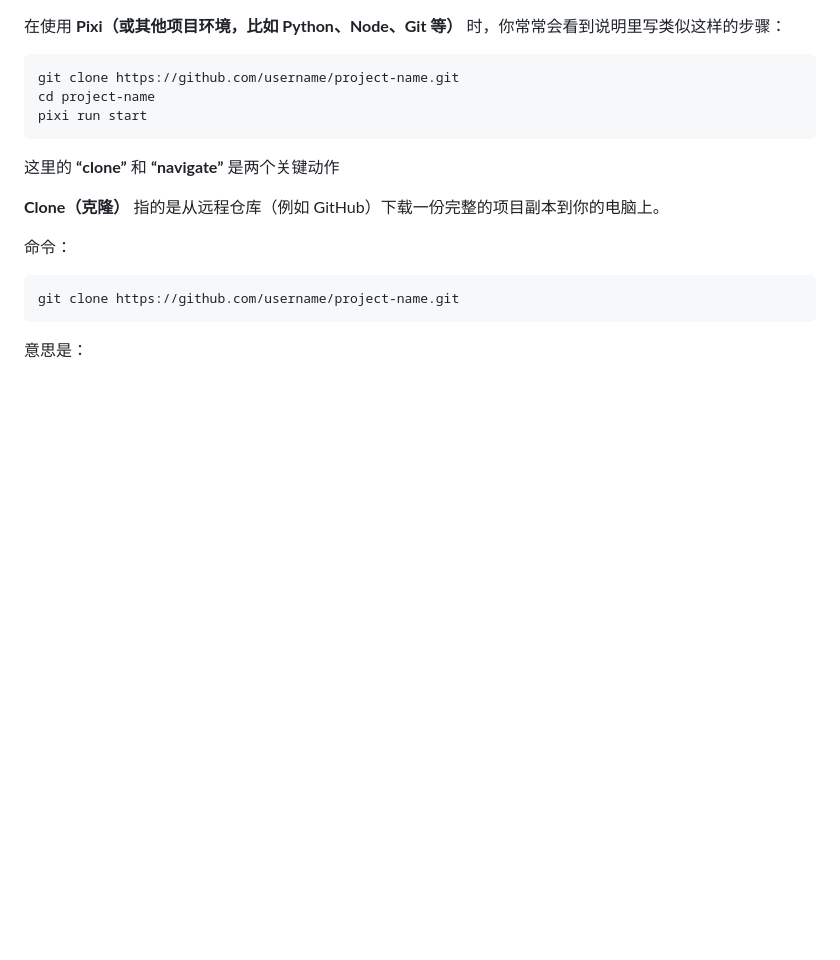
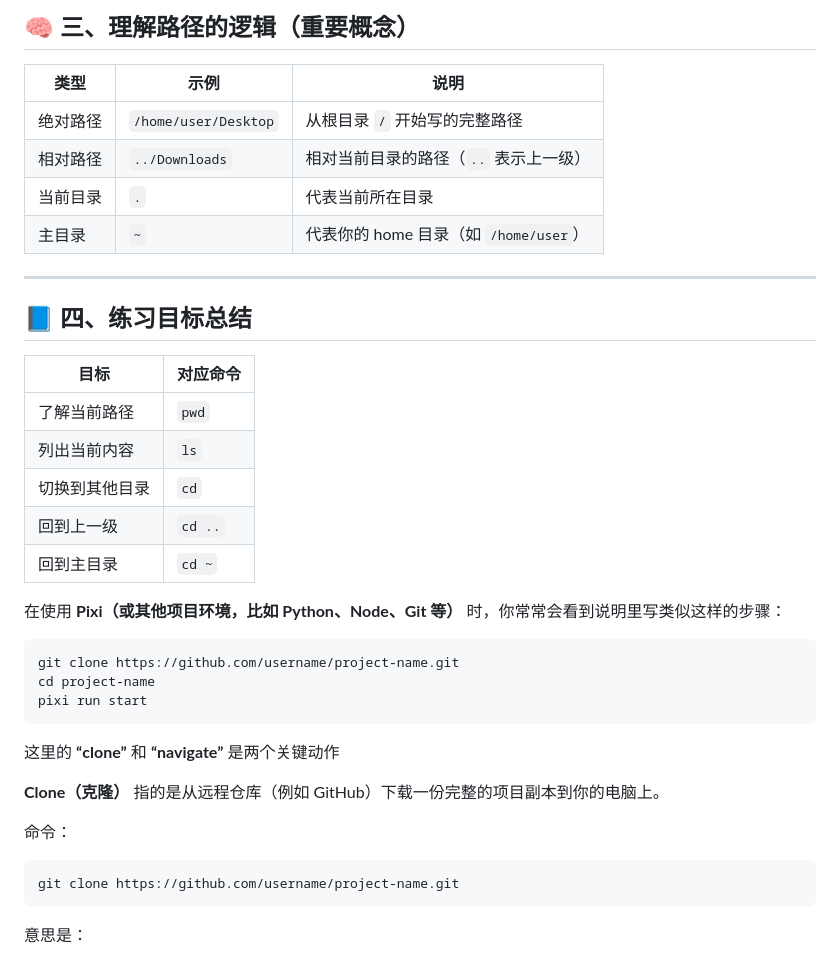
Before and after one commit to gugu1232/gugu1232.github.io, a Markdown page: EPP/note.md, the part around one of its changes. Rendered like a GitHub page; blank space fills up the shorter version.

````diff
--- a/EPP/note.md
+++ b/EPP/note.md
@@ -1,3 +88,45 @@
+## 🧠 三、理解路径的逻辑（重要概念）
+
+| 类型   | 示例                   | 说明                           |
+| ---- | -------------------- | ---------------------------- |
+| 绝对路径 | `/home/user/Desktop` | 从根目录 `/` 开始写的完整路径            |
+| 相对路径 | `../Downloads`       | 相对当前目录的路径（`..` 表示上一级）        |
+| 当前目录 | `.`                  | 代表当前所在目录                     |
+| 主目录  | `~`                  | 代表你的 home 目录（如 `/home/user`） |
+
+---
+
+## 📘 四、练习目标总结
+
+| 目标      | 对应命令    |
+| ------- | ------- |
+| 了解当前路径  | `pwd`   |
+| 列出当前内容  | `ls`    |
+| 切换到其他目录 | `cd`    |
+| 回到上一级   | `cd ..` |
+| 回到主目录   | `cd ~`  |
+
+
+
+
+
+
+
+
+
+
+
+
+
+
+
+
+
+
+
+
+
+
 在使用 **Pixi（或其他项目环境，比如 Python、Node、Git 等）** 时，你常常会看到说明里写类似这样的步骤：
 
 ```bash
````
Also changed, not shown: other parts of EPP/note.md (+87 -0 lines).
